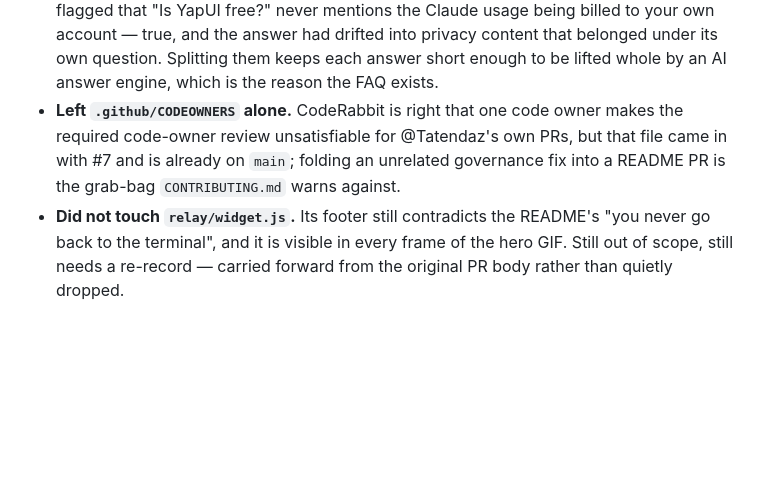
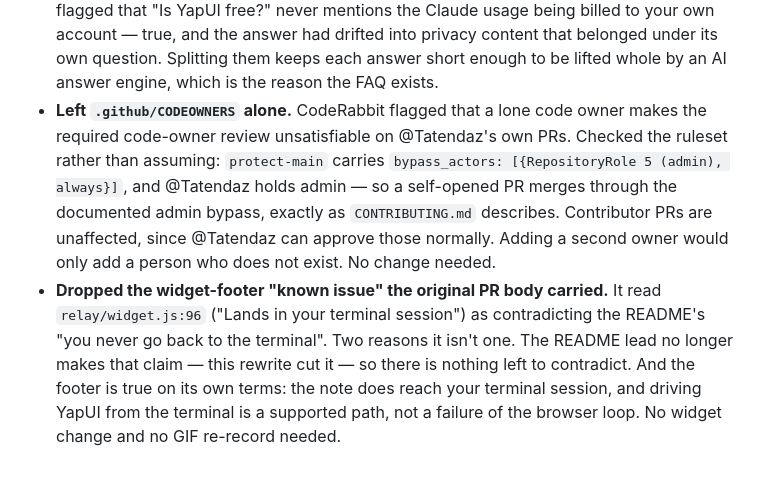
Before and after one commit to Tatendaz/yapui, a Markdown page: docs/summaries/2026-07-26-readme-slim.md, the part around the change. GitHub-like rendering; blank space fills up the shorter version.

Commit message:
docs: drop two non-issues from the session record
Neither survived checking.

The widget footer ("Lands in your terminal session") was carried into this
branch's PR body as contradicting the README's "you never go back to the
terminal". That line no longer exists — this rewrite cut it from the lead —
so there is nothing left to contradict. The footer is also true on its own
terms: the note does reach your terminal session, and driving YapUI from the
terminal is a supported path, not a failure of the browser loop. No widget
change, no GIF re-record.

CodeRabbit's CODEOWNERS finding assumed the required code-owner review is
unsatisfiable on a self-opened PR. Checked the ruleset instead of assuming:
protect-main carries bypass_actors [{RepositoryRole 5 (admin), always}] and
the owner holds admin, so those merge through the admin bypass CONTRIBUTING.md
already documents. Contributor PRs are unaffected.

Co-Authored-By: Claude Opus 5 (1M context) <noreply@anthropic.com>
Claude-Session: https://claude.ai/code/session_01E9uX1PJR1p6jU2wahNVUFH

```diff
--- a/docs/summaries/2026-07-26-readme-slim.md
+++ b/docs/summaries/2026-07-26-readme-slim.md
@@ -53,11 +53,17 @@
   account — true, and the answer had drifted into privacy content that belonged under its
   own question. Splitting them keeps each answer short enough to be lifted whole by an AI
   answer engine, which is the reason the FAQ exists.
-- **Left `.github/CODEOWNERS` alone.** CodeRabbit is right that one code owner makes the
-  required code-owner review unsatisfiable for @Tatendaz's own PRs, but that file came in
-  with #7 and is already on `main`; folding an unrelated governance fix into a README PR
-  is the grab-bag `CONTRIBUTING.md` warns against.
-- **Did not touch `relay/widget.js`.** Its footer still contradicts the README's "you
-  never go back to the terminal", and it is visible in every frame of the hero GIF. Still
-  out of scope, still needs a re-record — carried forward from the original PR body rather
-  than quietly dropped.
+- **Left `.github/CODEOWNERS` alone.** CodeRabbit flagged that a lone code owner makes the
+  required code-owner review unsatisfiable on @Tatendaz's own PRs. Checked the ruleset
+  rather than assuming: `protect-main` carries `bypass_actors: [{RepositoryRole 5 (admin),
+  always}]`, and @Tatendaz holds admin — so a self-opened PR merges through the documented
+  admin bypass, exactly as `CONTRIBUTING.md` describes. Contributor PRs are unaffected,
+  since @Tatendaz can approve those normally. Adding a second owner would only add a person
+  who does not exist. No change needed.
+- **Dropped the widget-footer "known issue" the original PR body carried.** It read
+  `relay/widget.js:96` ("Lands in your terminal session") as contradicting the README's
+  "you never go back to the terminal". Two reasons it isn't one. The README lead no longer
+  makes that claim — this rewrite cut it — so there is nothing left to contradict. And the
+  footer is true on its own terms: the note does reach your terminal session, and driving
+  YapUI from the terminal is a supported path, not a failure of the browser loop. No widget
+  change and no GIF re-record needed.
```
